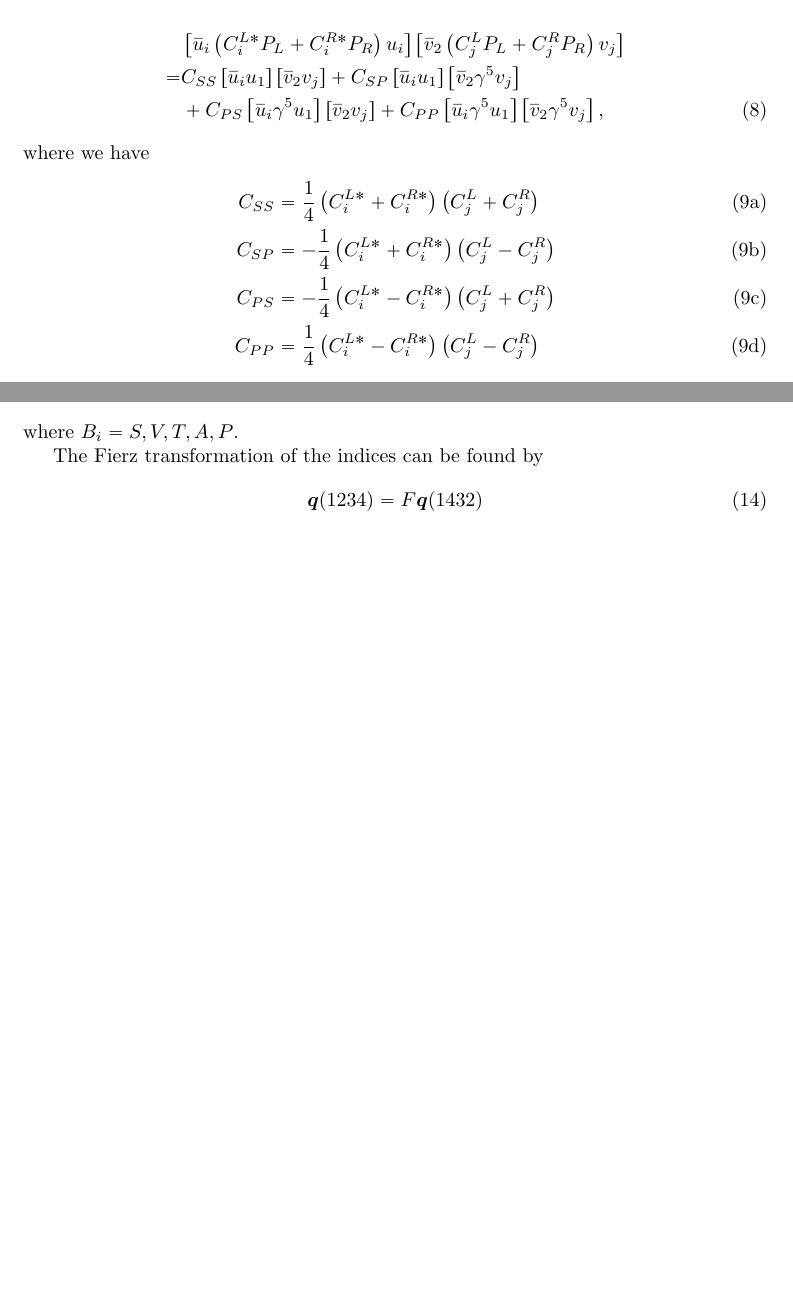
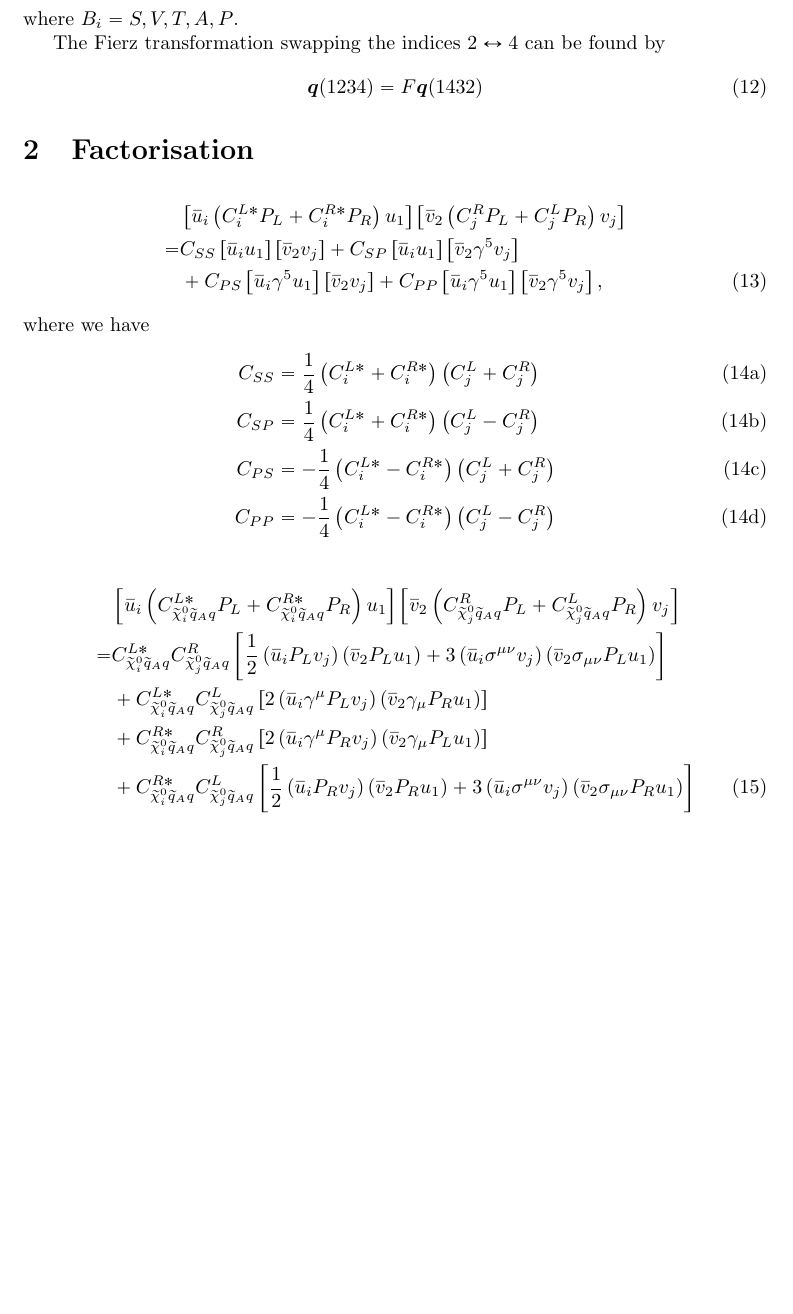
Before and after one commit to carlmfe/MastersThesis, a LaTeX document (exploration/neutralino_xsec/calculation.tex): two parts of pages 2 and 3 of 3 before the commit and part of page 3 of 3 after it, the two joined at a grey line, cut so that both start at the same text, the shorter picture padded with empty space. Compiled offline with pdfLaTeX.

Commit message:
Add result of Fierz transformation on t channel

```diff
--- a/exploration/neutralino_xsec/calculation.tex
+++ b/exploration/neutralino_xsec/calculation.tex
@@ -80,10 +110,15 @@
+    where \(B_i = S, V, T, A, P\).
 
+    The Fierz transformation swapping the indices \(2 \leftrightarrow 4\) can be found by
+    \begin{align}
+        \vec{q}(1234) = F \vec{q}(1432)
+    \end{align}
 
 \section{Factorisation}
 
     \begin{align}
         \nonumber
-          & \bclosed{\wbar{u}_i \pclosed{C^{L*}_i P_L + C^{R*}_i P_R} u_i} \bclosed{\wbar{v}_2 \pclosed{C^{L}_j P_L + C^R_j P_R} v_j}                       \\
+          & \bclosed{\wbar{u}_i \pclosed{C^{L*}_i P_L + C^{R*}_i P_R} u_1} \bclosed{\wbar{v}_2 \pclosed{C^{R}_j P_L + C^{L}_j P_R} v_j}                     \\
         \nonumber
         = & C_{SS}\bclosed{\wbar{u}_i u_1} \bclosed{\wbar{v}_2 v_j} + C_{SP}\bclosed{\wbar{u}_i u_1} \bclosed{\wbar{v}_2 \gamma^5 v_j}                      \\
           & + C_{PS}\bclosed{\wbar{u}_i \gamma^5 u_1} \bclosed{\wbar{v}_2 v_j} + C_{PP}\bclosed{\wbar{u}_i \gamma^5 u_1} \bclosed{\wbar{v}_2 \gamma^5 v_j},
@@ -92,11 +127,10 @@
     \begin{subequations}
         \begin{align}
             C_{SS} & = \frac{1}{4} \pclosed{C^{L*}_i + C^{R*}_i}\pclosed{C^{L}_j + C^{R}_j}  \\
-            C_{SP} & = -\frac{1}{4} \pclosed{C^{L*}_i + C^{R*}_i}\pclosed{C^{L}_j - C^{R}_j} \\
+            C_{SP} & = \frac{1}{4} \pclosed{C^{L*}_i + C^{R*}_i}\pclosed{C^{L}_j - C^{R}_j}  \\
             C_{PS} & = -\frac{1}{4} \pclosed{C^{L*}_i - C^{R*}_i}\pclosed{C^{L}_j + C^{R}_j} \\
-            C_{PP} & = \frac{1}{4} \pclosed{C^{L*}_i - C^{R*}_i}\pclosed{C^{L}_j - C^{R}_j}
+            C_{PP} & = -\frac{1}{4} \pclosed{C^{L*}_i - C^{R*}_i}\pclosed{C^{L}_j - C^{R}_j}
         \end{align}
     \end{subequations}
 
-    The Fierz transformation matrix \(F\) is given by\footcite{Nieves:2003in}
     \begin{align}
@@ -129,10 +137,13 @@
-        \vec{q} \cdot \sum_{i=1}^5 q_{B_i}(abcd) \vec{e}_i,
-    \end{align}
-    where \(B_i = S, V, T, A, P\).
-
-    The Fierz transformation of the indices can be found by
-    \begin{align}
-        \vec{q}(1234) = F \vec{q}(1432)
+        \nonumber
+          & \bclosed{\wbar{u}_i \pclosed{C^{L*}_{\nino[i]\wtilde{q}_A q} P_L + C^{R*}_{\nino[i]\wtilde{q}_A q} P_R} u_1}
+        \bclosed{\wbar{v}_2 \pclosed{C^{R}_{\nino[j]\wtilde{q}_A q} P_L + C^{L}_{\nino[j]\wtilde{q}_A q} P_R} v_j}                                                                                                                                    \\
+        \nonumber
+        = & C^{L*}_{\nino[i]\wtilde{q}_A q}C^{R}_{\nino[j]\wtilde{q}_A q} \bclosed{\frac{1}{2} \pclosed{\wbar{u}_i P_L v_j} \pclosed{\wbar{v}_2 P_L u_1} + 3\pclosed{\wbar{u}_i \sigma^{\mu\nu} v_j} \pclosed{\wbar{v}_2 \sigma_{\mu\nu} P_L u_1} }   \\
+        \nonumber
+          & + C^{L*}_{\nino[i]\wtilde{q}_A q}C^{L}_{\nino[j]\wtilde{q}_A q} \bclosed{2 \pclosed{\wbar{u}_i \gamma^\mu P_L v_j} \pclosed{\wbar{v}_2 \gamma_\mu P_R u_1}}                                                                               \\
+        \nonumber
+          & + C^{R*}_{\nino[i]\wtilde{q}_A q}C^{R}_{\nino[j]\wtilde{q}_A q} \bclosed{2 \pclosed{\wbar{u}_i \gamma^\mu P_R v_j} \pclosed{\wbar{v}_2 \gamma_\mu P_L u_1}}                                                                               \\
+          & + C^{R*}_{\nino[i]\wtilde{q}_A q}C^{L}_{\nino[j]\wtilde{q}_A q} \bclosed{\frac{1}{2} \pclosed{\wbar{u}_i P_R v_j} \pclosed{\wbar{v}_2 P_R u_1} + 3\pclosed{\wbar{u}_i \sigma^{\mu\nu} v_j} \pclosed{\wbar{v}_2 \sigma_{\mu\nu} P_R u_1} }
     \end{align}
 
 \end{document}
```
Also changed, not shown: exploration/neutralino_xsec/calculation.pdf, exploration/neutralino_xsec/calculation.tex (56 more changed lines).
